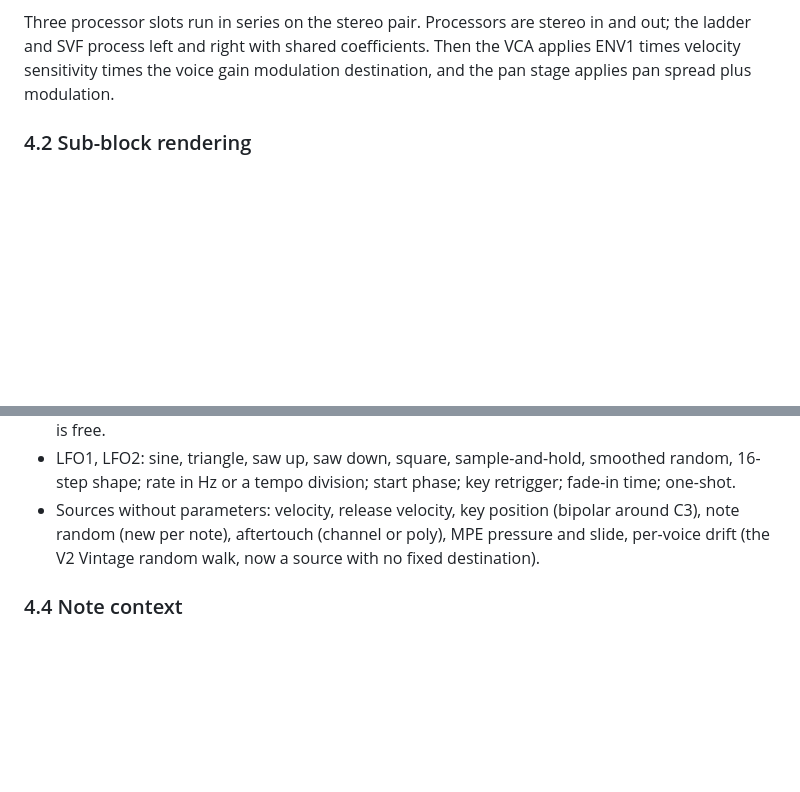
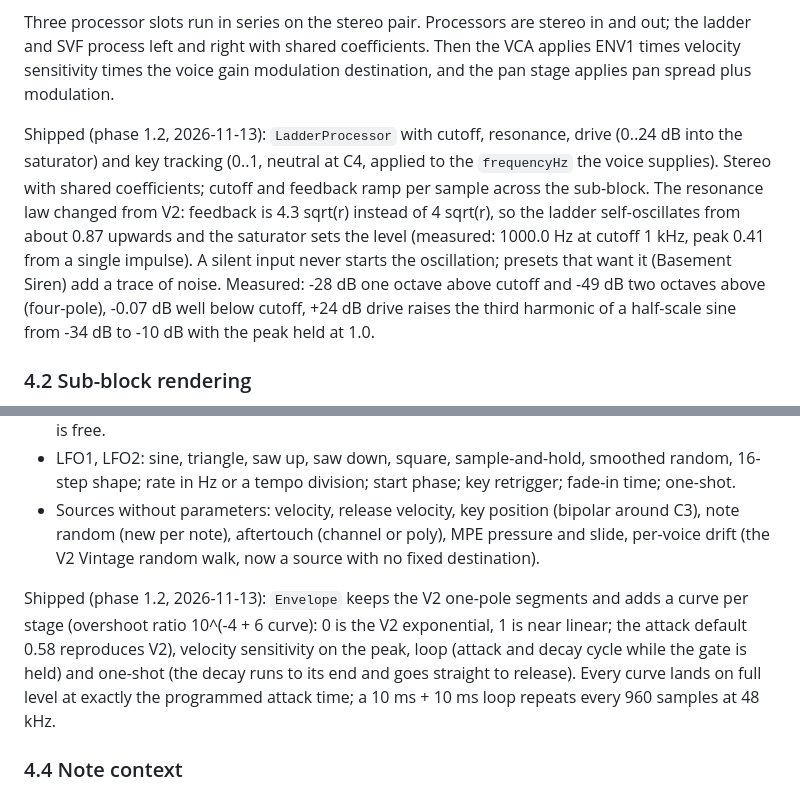
Before and after one commit to tomcoolpxl/CoolSynth, a Markdown page: DESIGN_V3.md, 2 parts joined by grey strips. Rendered like a GitHub page; blank space fills up the shorter version.

Commit message:
Docs: shipped notes for the ladder and envelope, Siren needs noise to start
Co-Authored-By: Claude Fable 5.1 <noreply@anthropic.com>

```diff
--- a/DESIGN_V3.md
+++ b/DESIGN_V3.md
@@ -137,6 +137,17 @@ ladder and SVF process left and right with shared coefficients. Then the VCA app
 velocity sensitivity times the voice gain modulation destination, and the pan stage applies pan
 spread plus modulation.
 
+Shipped (phase 1.2, 2026-11-13): `LadderProcessor` with cutoff, resonance, drive (0..24 dB
+into the saturator) and key tracking (0..1, neutral at C4, applied to the `frequencyHz` the
+voice supplies). Stereo with shared coefficients; cutoff and feedback ramp per sample across the
+sub-block. The resonance law changed from V2: feedback is 4.3 sqrt(r) instead of 4 sqrt(r), so
+the ladder self-oscillates from about 0.87 upwards and the saturator sets the level (measured:
+1000.0 Hz at cutoff 1 kHz, peak 0.41 from a single impulse). A silent input never starts the
+oscillation; presets that want it (Basement Siren) add a trace of noise. Measured: -28 dB one
+octave above cutoff and -49 dB two octaves above (four-pole), -0.07 dB well below cutoff,
++24 dB drive raises the third harmonic of a half-scale sine from -34 dB to -10 dB with the peak
+held at 1.0.
+
 ### 4.2 Sub-block rendering
 
 A voice renders a block in sub-blocks of 32 samples at the 2x rate (16 host samples). Per
@@ -167,6 +178,13 @@ their coefficients need it.
 - Sources without parameters: velocity, release velocity, key position (bipolar around C3),
   note random (new per note), aftertouch (channel or poly), MPE pressure and slide, per-voice
   drift (the V2 Vintage random walk, now a source with no fixed destination).
+
+Shipped (phase 1.2, 2026-11-13): `Envelope` keeps the V2 one-pole segments and adds a curve
+per stage (overshoot ratio 10^(-4 + 6 curve): 0 is the V2 exponential, 1 is near linear; the
+attack default 0.58 reproduces V2), velocity sensitivity on the peak, loop (attack and decay
+cycle while the gate is held) and one-shot (the decay runs to its end and goes straight to
+release). Every curve lands on full level at exactly the programmed attack time; a 10 ms + 10 ms
+loop repeats every 960 samples at 48 kHz.
 
 ### 4.4 Note context
 
```
Also changed, not shown: SOUND_BANK_V3.md (+1 -1 lines).
